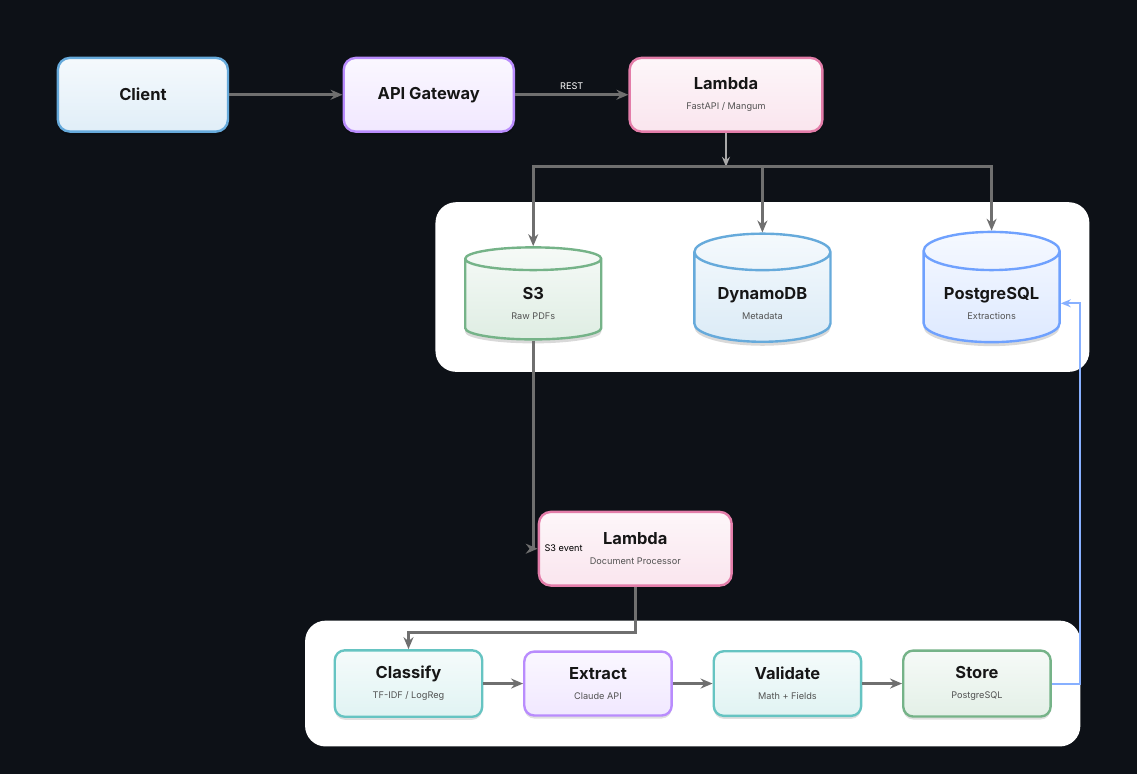
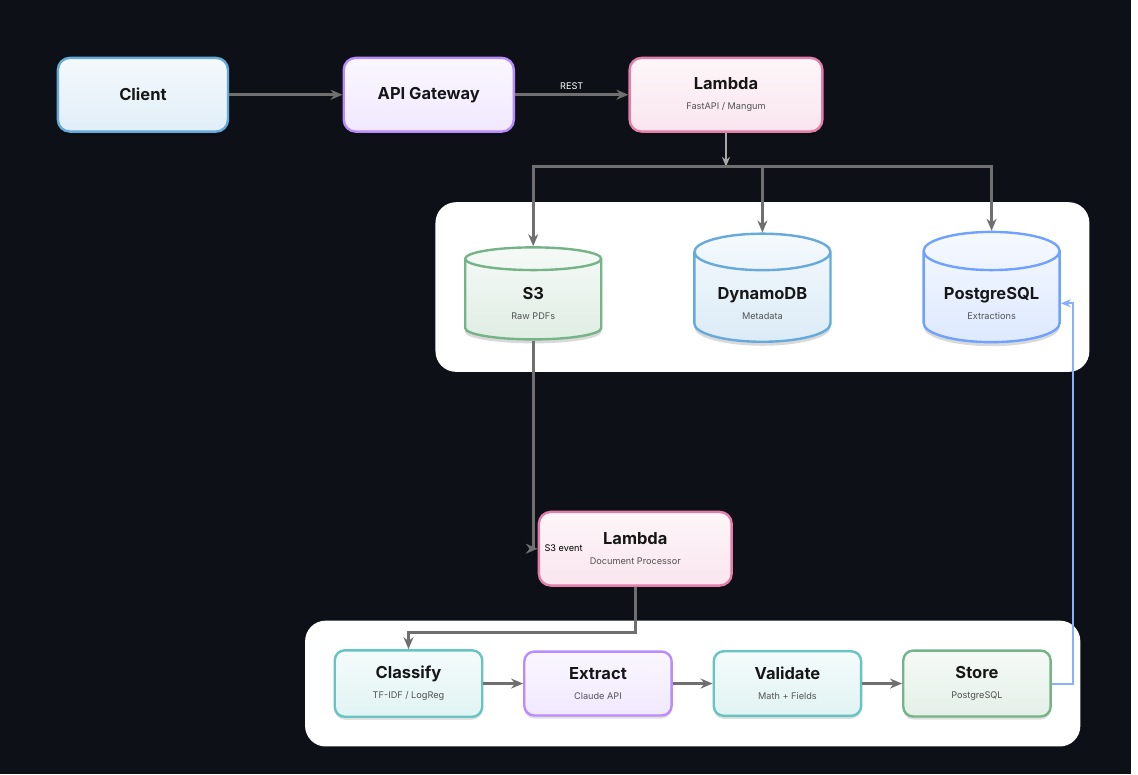
Before and after one commit to danielbusnz-lgtm/docpipe, a LaTeX figure (diagrams/architecture.tex): the whole page. Compiled offline with XeLaTeX.

Commit message:
docs(diagrams): adjust Store to PostgreSQL arrow spacing

```diff
--- a/diagrams/architecture.tex
+++ b/diagrams/architecture.tex
@@ -196,7 +196,7 @@
 \draw[flow] (validate) -- (pstore);
 
 % Store -> PostgreSQL feedback
-\draw[flowlight, draw=primary!50] (pstore.east) -- ++(0.5,0) |- (pg.east);
+\draw[flowlight, draw=primary!50] (pstore.east) -- ++(0.38,0) |- (pg.east);
 
 % === Background containers ===
 
```
Also changed, not shown: diagrams/architecture-dark.png.
